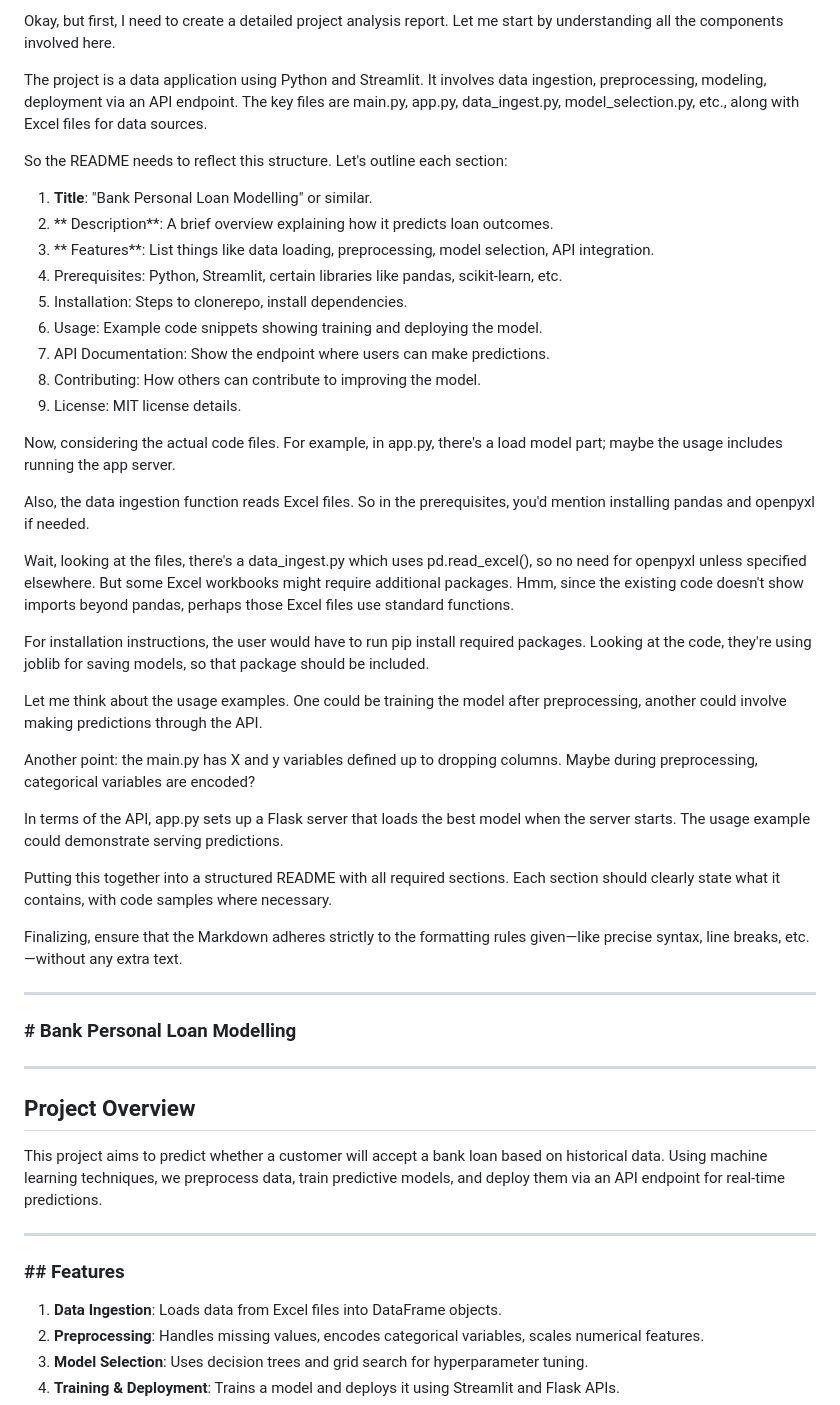
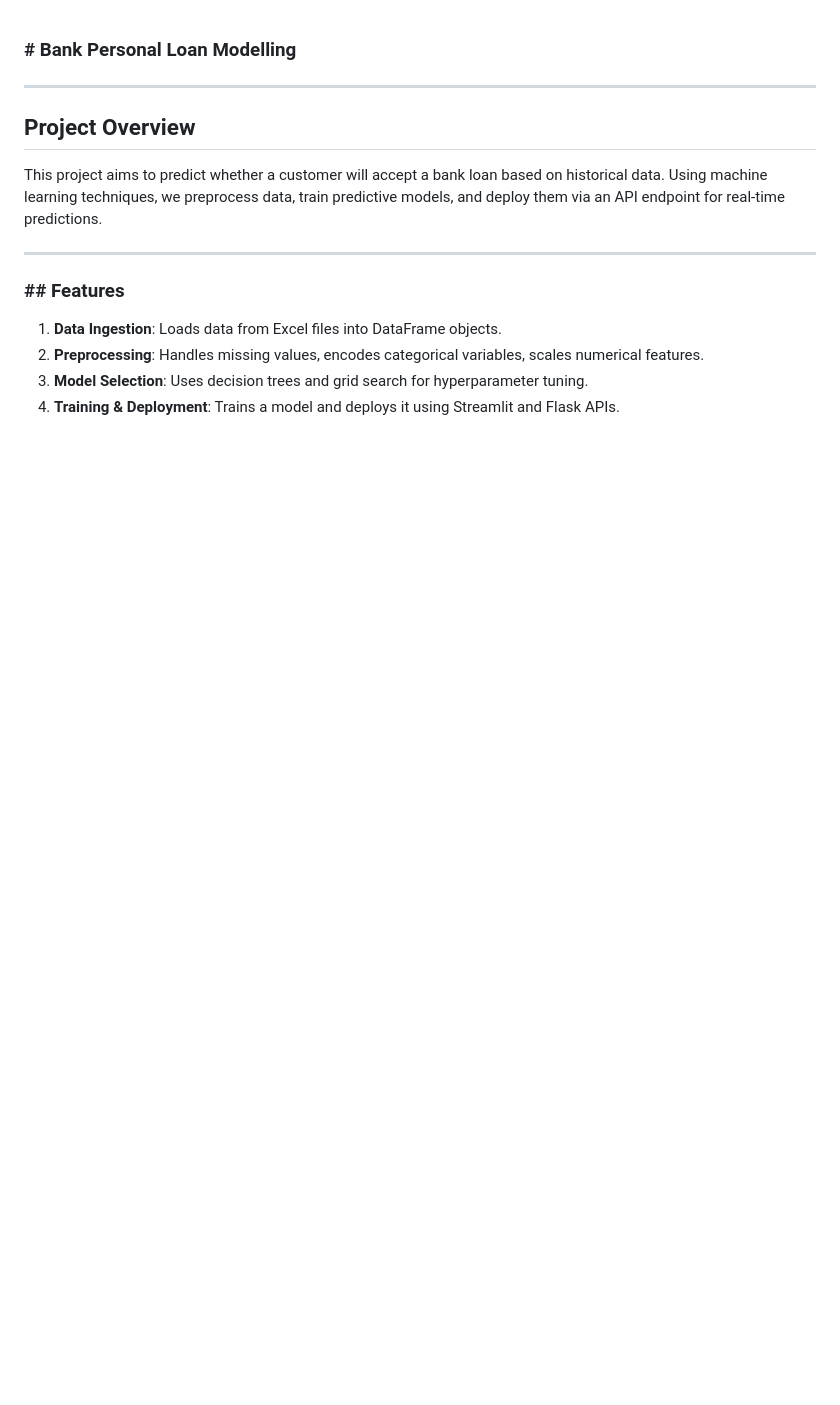
Before and after one commit to venkat54638/Flask_Assign, a Markdown page: README.md, the part around the change. Drawn GitHub-style; blank space fills up the shorter version.

```diff
--- a/README.md
+++ b/README.md
@@ -1,40 +1,3 @@
-Okay, but first, I need to create a detailed project analysis report. Let me start by understanding all the components involved here.
-
-The project is a data application using Python and Streamlit. It involves data ingestion, preprocessing, modeling, deployment via an API endpoint. The key files are main.py, app.py, data_ingest.py, model_selection.py, etc., along with Excel files for data sources.
-
-So the README needs to reflect this structure. Let's outline each section:
-
-1. **Title**: "Bank Personal Loan Modelling" or similar.
-2. ** Description**: A brief overview explaining how it predicts loan outcomes.
-3. ** Features**: List things like data loading, preprocessing, model selection, API integration.
-4. Prerequisites: Python, Streamlit, certain libraries like pandas, scikit-learn, etc.
-5. Installation: Steps to clonerepo, install dependencies.
-6. Usage: Example code snippets showing training and deploying the model.
-7. API Documentation: Show the endpoint where users can make predictions.
-8. Contributing: How others can contribute to improving the model.
-9. License: MIT license details.
-
-Now, considering the actual code files. For example, in app.py, there's a load model part; maybe the usage includes running the app server.
-
-Also, the data ingestion function reads Excel files. So in the prerequisites, you'd mention installing pandas and openpyxl if needed.
-
-Wait, looking at the files, there's a data_ingest.py which uses pd.read_excel(), so no need for openpyxl unless specified elsewhere. But some Excel workbooks might require additional packages. Hmm, since the existing code doesn't show imports beyond pandas, perhaps those Excel files use standard functions.
-
-For installation instructions, the user would have to run pip install required packages. Looking at the code, they're using joblib for saving models, so that package should be included.
-
-Let me think about the usage examples. One could be training the model after preprocessing, another could involve making predictions through the API.
-
-Another point: the main.py has X and y variables defined up to dropping columns. Maybe during preprocessing, categorical variables are encoded?
-
-In terms of the API, app.py sets up a Flask server that loads the best model when the server starts. The usage example could demonstrate serving predictions.
-
-Putting this together into a structured README with all required sections. Each section should clearly state what it contains, with code samples where necessary.
-
-Finalizing, ensure that the Markdown adheres strictly to the formatting rules given—like precise syntax, line breaks, etc.—without any extra text.
-</think>
-
----
-
 ### # Bank Personal Loan Modelling
 
 ---
```
